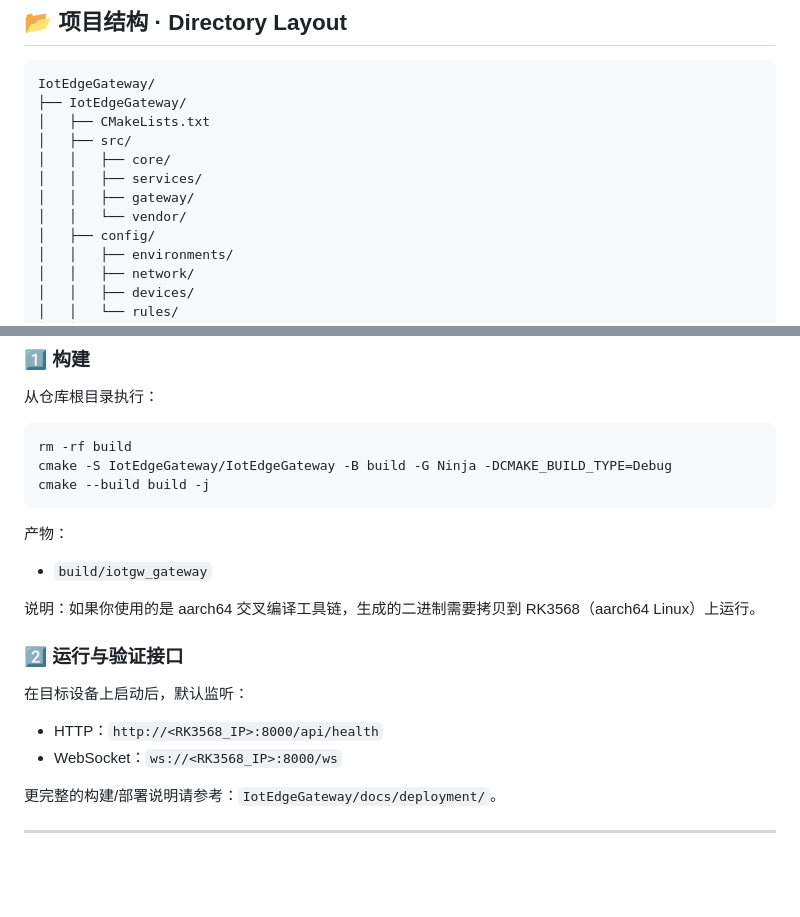
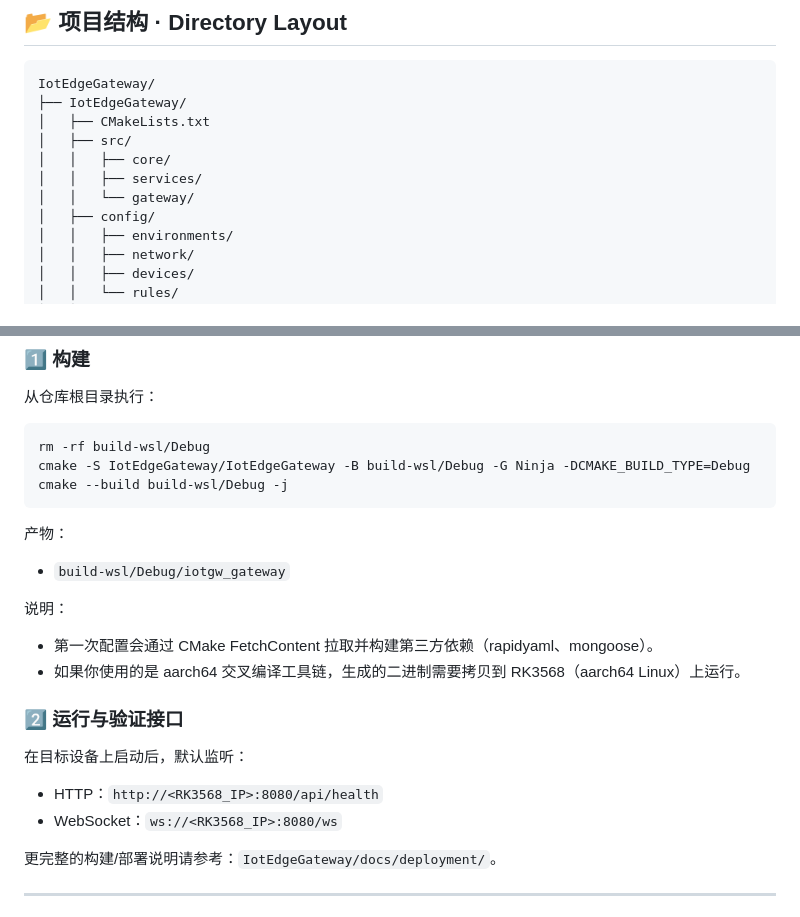
Before and after one commit to ciyeer/Iot-gateway, a Markdown page: README.md, 2 parts joined by grey strips. Rendered like a GitHub page; blank space fills up the shorter version.

Commit message:
docs: 更新README中的构建路径和端口信息
- 将构建路径从build改为build-wsl/Debug
- 更新默认HTTP和WebSocket端口从8000到8080
- 添加关于CMake FetchContent的说明

````diff
--- a/README.md
+++ b/README.md
@@ -89,8 +89,7 @@ IotEdgeGateway/
 │   ├── src/
 │   │   ├── core/
 │   │   ├── services/
-│   │   ├── gateway/
-│   │   └── vendor/
+│   │   └── gateway/
 │   ├── config/
 │   │   ├── environments/
 │   │   ├── network/
@@ -117,21 +116,23 @@ IotEdgeGateway/
 从仓库根目录执行：
 
 ```bash
-rm -rf build
-cmake -S IotEdgeGateway/IotEdgeGateway -B build -G Ninja -DCMAKE_BUILD_TYPE=Debug
-cmake --build build -j
+rm -rf build-wsl/Debug
+cmake -S IotEdgeGateway/IotEdgeGateway -B build-wsl/Debug -G Ninja -DCMAKE_BUILD_TYPE=Debug
+cmake --build build-wsl/Debug -j
 ```
 
 产物：
-- `build/iotgw_gateway`
+- `build-wsl/Debug/iotgw_gateway`
 
-说明：如果你使用的是 aarch64 交叉编译工具链，生成的二进制需要拷贝到 RK3568（aarch64 Linux）上运行。
+说明：
+- 第一次配置会通过 CMake FetchContent 拉取并构建第三方依赖（rapidyaml、mongoose）。
+- 如果你使用的是 aarch64 交叉编译工具链，生成的二进制需要拷贝到 RK3568（aarch64 Linux）上运行。
 
 ### 2️⃣ 运行与验证接口
 
 在目标设备上启动后，默认监听：
-- HTTP：`http://<RK3568_IP>:8000/api/health`
-- WebSocket：`ws://<RK3568_IP>:8000/ws`
+- HTTP：`http://<RK3568_IP>:8080/api/health`
+- WebSocket：`ws://<RK3568_IP>:8080/ws`
 
 更完整的构建/部署说明请参考：`IotEdgeGateway/docs/deployment/`。
 
````
